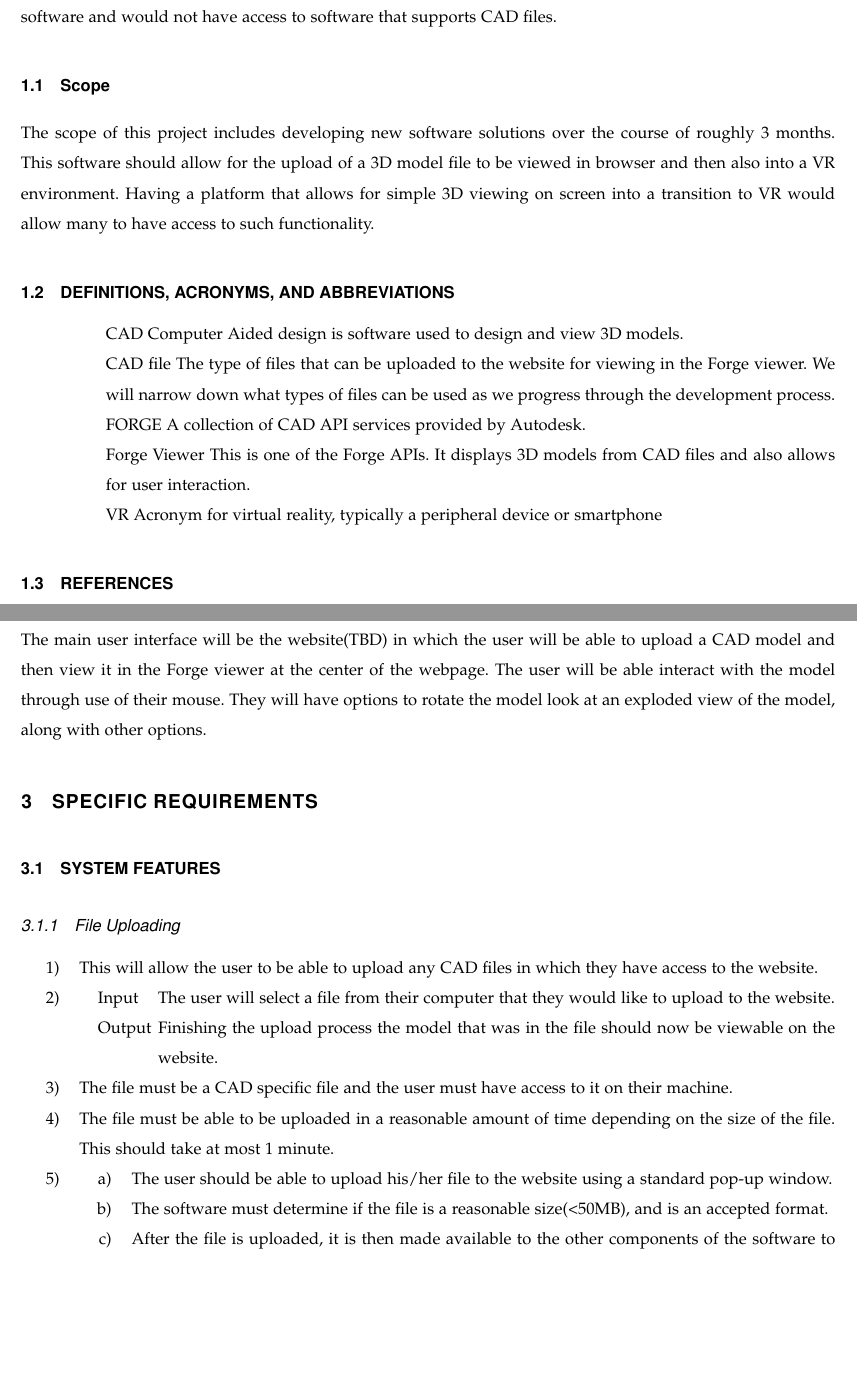
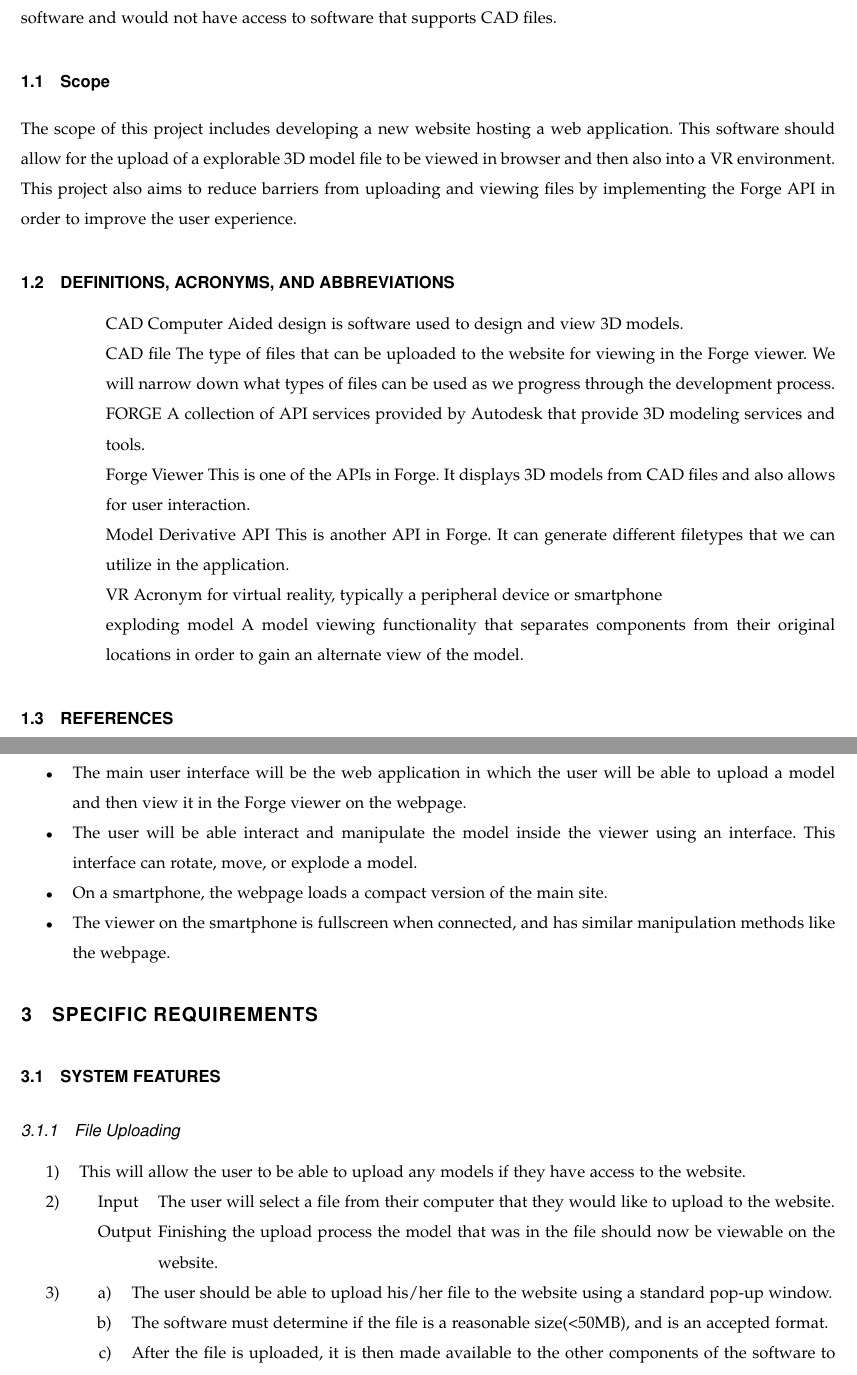
Before and after one commit to gonsalvg/Capstone-Forge-App, a LaTeX paper (Project Requirements/requirements.tex): two parts of pages 5 and 7 of 12 before the commit and two parts of pages 5 and 8 of 13 after it, joined at a grey line, cut so that both start at the same text, the shorter picture padded with empty space. Compiled offline with pdfLaTeX; a missing font is replaced by an installed copy or a similar font; a LaTeX package or settings file that is missing is left out.

Commit message:
Revision to scope, intro, interfaces, definitions
and more

```diff
--- a/Project Requirements/requirements.tex
+++ b/Project Requirements/requirements.tex
@@ -216,10 +216,8 @@
 	access to software that supports CAD files.
 
 \subsection{Scope}
-	The scope of this project includes developing new software solutions over the course of roughly 3 months. This software
- 	should allow for the upload of a 3D model file to be viewed in browser and then also into a VR environment. Having a
-	platform that allows for simple 3D viewing on screen into a transition to VR would allow many to have access to such
-	functionality.
+	The scope of this project includes developing a new website hosting a web application.
+ 	This software should allow for the upload of a explorable 3D model file to be viewed in browser and then also into a VR environment. This project also aims to reduce barriers from uploading and viewing files by implementing the Forge API in order to improve the user experience.
 
 \subsection{DEFINITIONS, ACRONYMS, AND ABBREVIATIONS}
 	\begin{description}
@@ -228,16 +226,21 @@
 	\item{CAD file} The type of files that can be uploaded to the website for viewing in the Forge viewer.
 	We will  narrow down what types of files can be used as we progress through the development process.
 
-	\item{FORGE} A collection of CAD API services provided by Autodesk.
+	\item{FORGE} A collection of API services provided by Autodesk that provide 3D modeling services and tools.
 
-	\item{Forge Viewer} This is one of the Forge APIs. It displays 3D models from CAD files and also allows
+	\item{Forge Viewer} This is one of the APIs in Forge. It displays 3D models from CAD files and also allows
 	for user interaction.
 
+	\item{Model Derivative API} This is another API in Forge. It can generate different filetypes that we can utilize in the application.
+
 	\item{VR} Acronym for virtual reality, typically a peripheral device or smartphone
+	\item{exploding model} A model viewing functionality that separates components from their original locations in order to gain an alternate view of the model.
 	\end{description}
 
 \subsection{REFERENCES}
 %Sources}
+
+%TODO
 % maybe use a bibtex file for this when closer to completion
 	\begin{flushleft}
 	\url{https://developer.autodesk.com/}\newline
@@ -286,8 +294,12 @@
 
 \subsubsection{User Interfaces}
-	The main user interface will be the website(TBD) in which the user will be able to upload a CAD model and then view it in
-	the Forge viewer at the center of the webpage. The user will be able interact with the model through use of their
-	mouse. They will have options to rotate the model look at an exploded view of the model, along with other options.
+
+	\begin{itemize}
+		\item The main user interface will be the web application in which the user will be able to upload a  model and then view it in the Forge viewer on the  webpage.
+		\item The user will be able interact and manipulate the model inside the viewer using an interface. This interface can rotate, move, or explode a model.
+		\item On a smartphone, the webpage loads a compact version of the main site.
+		\item The viewer on the smartphone is fullscreen when connected, and has similar manipulation methods like the webpage.
+	\end{itemize}
 
 \section{SPECIFIC REQUIREMENTS}
 \bigskip
@@ -298,7 +310,7 @@
 \subsubsection{File Uploading}
 
 \begin{enumerate}
-	\item This will allow the user to be able to upload any CAD files in which they have access to the website.
+	\item This will allow the user to be able to upload any models if they have access to the website.
 
 	\item
 	\begin{description}
@@ -306,10 +318,10 @@
 		\item[Output] Finishing the upload process the model that was in the file should now be viewable on the website.
 	\end{description}
 
-	\item The file must be a CAD specific file and the user must have access to it on their machine.
+	%\item The file must be a model specific file and the user must have access to it on their machine.
 
-	\item	The file must be able to be uploaded in a reasonable amount of time depending on the size
-	of the file. This should take at most 1 minute.
+	%\item	The file must be able to be uploaded in a reasonable amount of time depending on the size
+	%of the file. This should take at most 1 minute.
 
 	\item
 	\begin{enumerate}
```
Also changed, not shown: Project Requirements/requirements.pdf, Project Requirements/requirements.tex (39 more changed lines).
